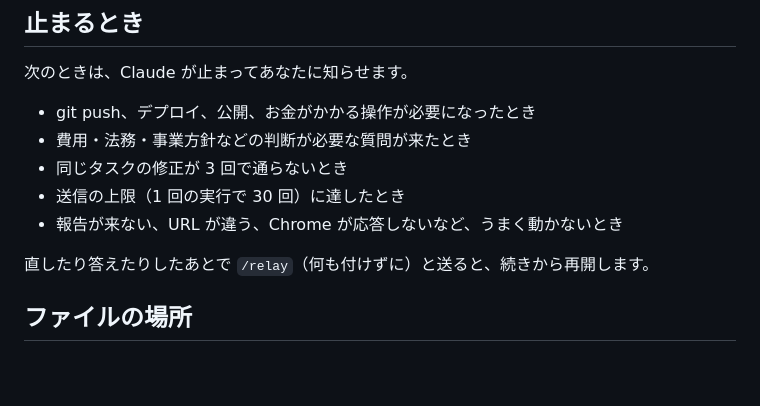
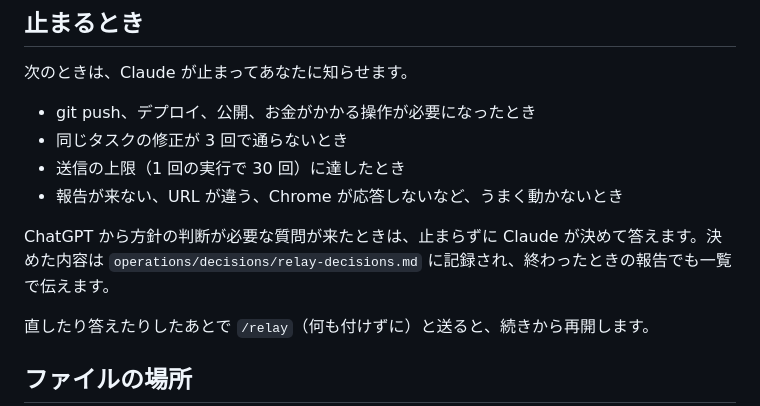
Before and after one commit to kanatakobaai/NEW, a Markdown page: tools/chatgpt-relay/README.md, the part around the change. Rendered like a GitHub page; blank space fills up the shorter version.

Commit message:
relay: 方針の判断が必要な質問は Claude Code が決めて答える
kanata の指示により、NEED_INPUT の方針判断で止まらないようにした。
決めた内容は operations/decisions/relay-decisions.md に記録する。
push・デプロイ・課金など外部に影響する操作は引き続き止めて確認する。

Co-Authored-By: Claude Opus 5.5 <noreply@anthropic.com>
Claude-Session: https://claude.ai/code/session_01CmXypbeiuMzzspCWoGmsoU

```diff
--- a/tools/chatgpt-relay/README.md
+++ b/tools/chatgpt-relay/README.md
@@ -58,10 +58,11 @@ Claude Code ◀──③報告を読む── .relay/outbox/0001.md（最終行
 次のときは、Claude が止まってあなたに知らせます。
 
 - git push、デプロイ、公開、お金がかかる操作が必要になったとき
-- 費用・法務・事業方針などの判断が必要な質問が来たとき
 - 同じタスクの修正が 3 回で通らないとき
 - 送信の上限（1 回の実行で 30 回）に達したとき
 - 報告が来ない、URL が違う、Chrome が応答しないなど、うまく動かないとき
+
+ChatGPT から方針の判断が必要な質問が来たときは、止まらずに Claude が決めて答えます。決めた内容は `operations/decisions/relay-decisions.md` に記録され、終わったときの報告でも一覧で伝えます。
 
 直したり答えたりしたあとで `/relay`（何も付けずに）と送ると、続きから再開します。
 
```
Also changed, not shown: JOBS_SYNC.md (+1 -0 lines), 1 other file.
